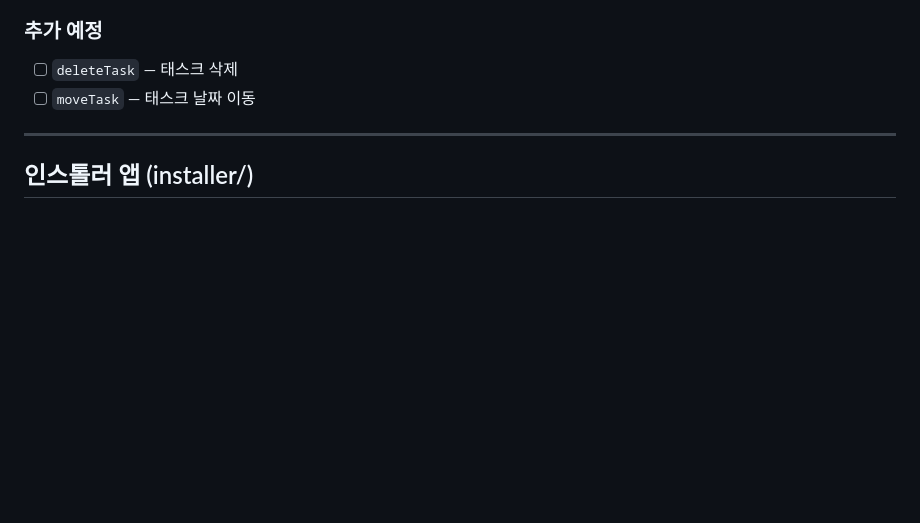
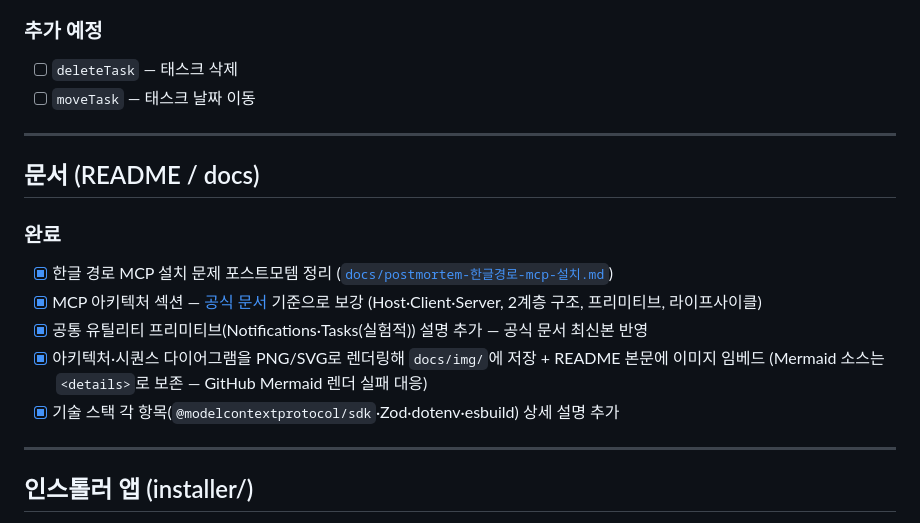
Before and after one commit to waryongc/mcp, a Markdown page: PROGRESS.md, the part around the change. GitHub-like rendering; blank space fills up the shorter version.

Commit message:
docs: PROGRESS.md에 문서 작업 섹션 추가 (아키텍처·다이어그램·기술 스택)
Co-Authored-By: Claude Opus 4.8 <noreply@anthropic.com>

```diff
--- a/PROGRESS.md
+++ b/PROGRESS.md
@@ -20,6 +20,18 @@
 
 - [ ] `deleteTask` — 태스크 삭제
 - [ ] `moveTask` — 태스크 날짜 이동
+
+---
+
+## 문서 (README / docs)
+
+### 완료
+
+- [x] 한글 경로 MCP 설치 문제 포스트모템 정리 ([`docs/postmortem-한글경로-mcp-설치.md`](docs/postmortem-한글경로-mcp-설치.md))
+- [x] MCP 아키텍처 섹션 — [공식 문서](https://modelcontextprotocol.io/docs/learn/architecture) 기준으로 보강 (Host·Client·Server, 2계층 구조, 프리미티브, 라이프사이클)
+- [x] 공통 유틸리티 프리미티브(Notifications·Tasks(실험적)) 설명 추가 — 공식 문서 최신본 반영
+- [x] 아키텍처·시퀀스 다이어그램을 PNG/SVG로 렌더링해 `docs/img/`에 저장 + README 본문에 이미지 임베드 (Mermaid 소스는 `<details>`로 보존 — GitHub Mermaid 렌더 실패 대응)
+- [x] 기술 스택 각 항목(`@modelcontextprotocol/sdk`·Zod·dotenv·esbuild) 상세 설명 추가
 
 ---
 
```
